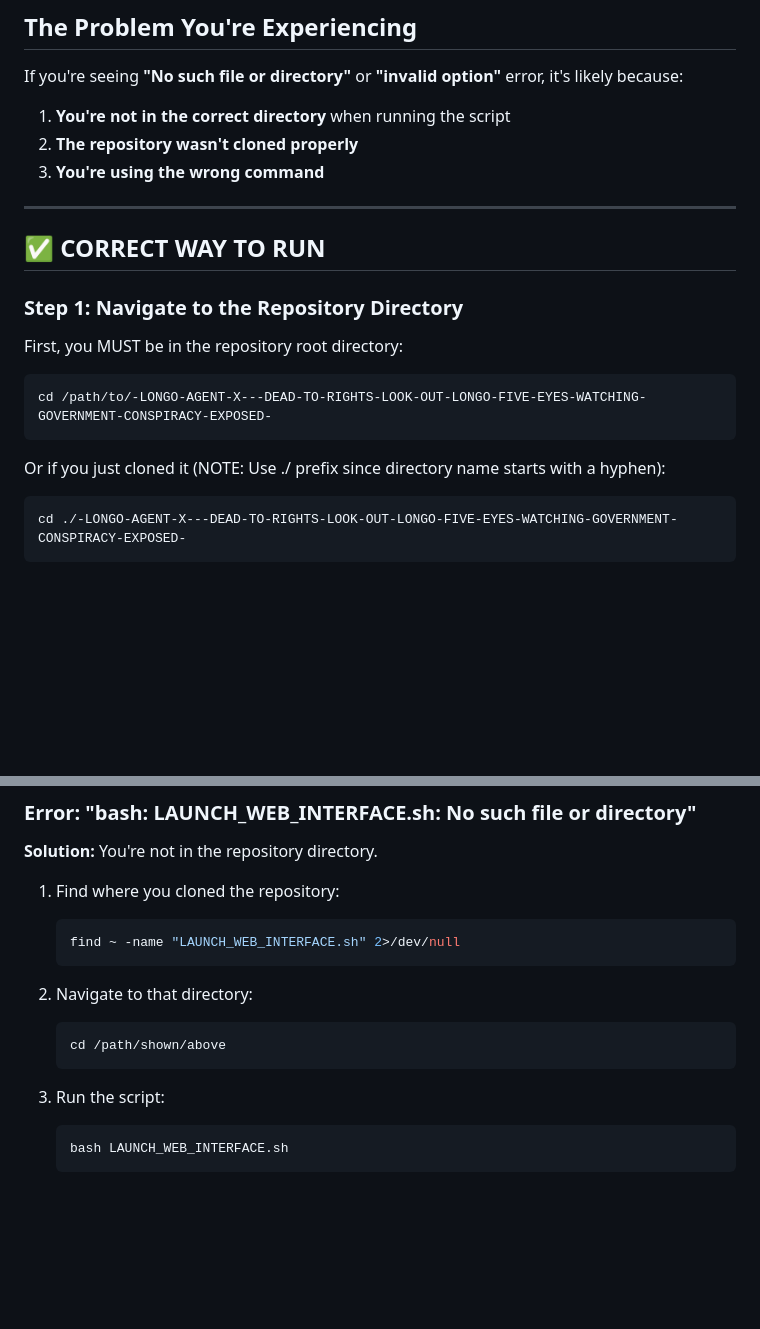
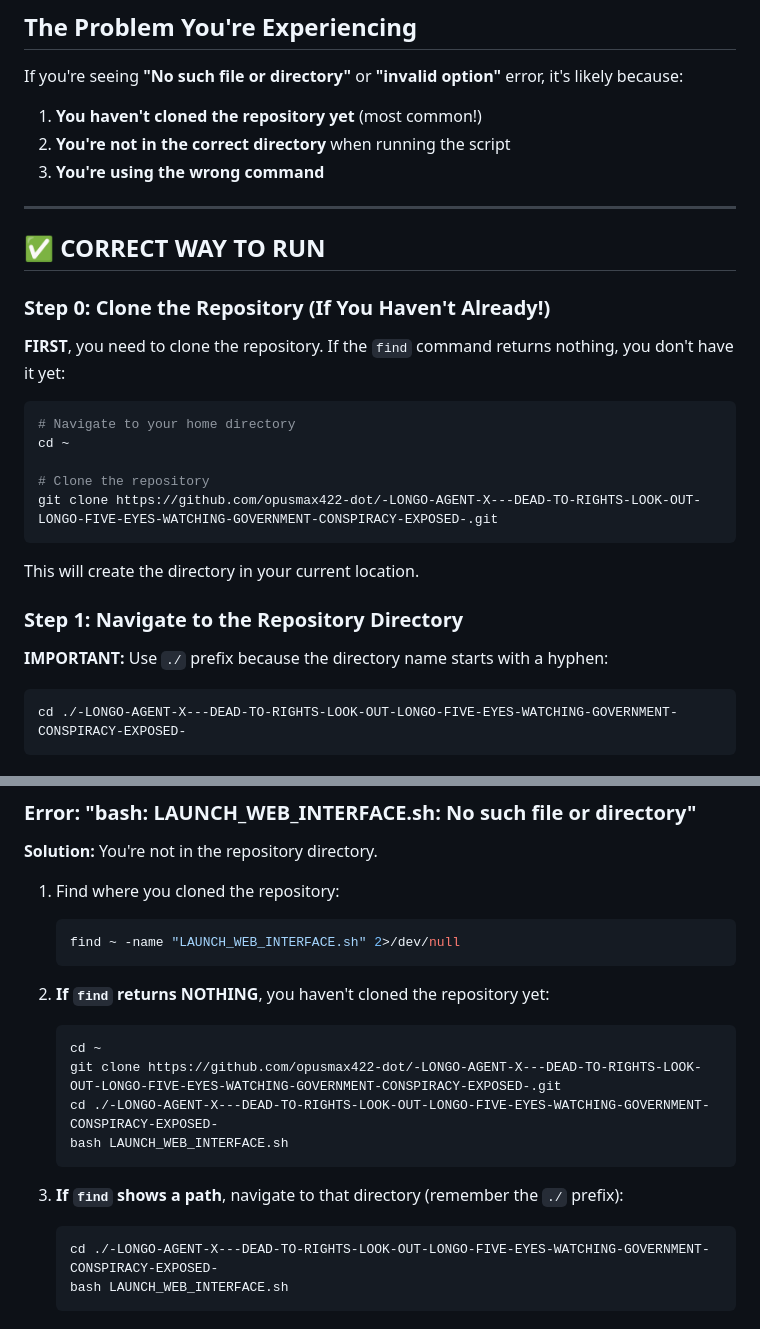
Before and after one commit to opusmax422-dot/-LONGO-AGENT-X---DEAD-TO-RIGHTS-LOOK-OUT-LONGO-FIVE-EYES-WATCHING-GOVERNMENT-CONSPIRACY-EXPOSED-, a Markdown page: QUICK_START_INSTRUCTIONS.md, 2 parts joined by grey strips. Rendered like a GitHub page; blank space fills up the shorter version.

````diff
--- a/QUICK_START_INSTRUCTIONS.md
+++ b/QUICK_START_INSTRUCTIONS.md
@@ -18,23 +18,32 @@ cd -LONGO-AGENT-X---DEAD-TO-RIGHTS-LOOK-OUT-LONGO-FIVE-EYES-WATCHING-GOVERNMENT-
 
 If you're seeing **"No such file or directory"** or **"invalid option"** error, it's likely because:
 
-1. **You're not in the correct directory** when running the script
-2. **The repository wasn't cloned properly**
+1. **You haven't cloned the repository yet** (most common!)
+2. **You're not in the correct directory** when running the script
 3. **You're using the wrong command**
 
 ---
 
 ## ✅ CORRECT WAY TO RUN
 
+### Step 0: Clone the Repository (If You Haven't Already!)
+
+**FIRST**, you need to clone the repository. If the `find` command returns nothing, you don't have it yet:
+
+```bash
+# Navigate to your home directory
+cd ~
+
+# Clone the repository
+git clone https://github.com/opusmax422-dot/-LONGO-AGENT-X---DEAD-TO-RIGHTS-LOOK-OUT-LONGO-FIVE-EYES-WATCHING-GOVERNMENT-CONSPIRACY-EXPOSED-.git
+```
+
+This will create the directory in your current location.
+
 ### Step 1: Navigate to the Repository Directory
 
-First, you MUST be in the repository root directory:
+**IMPORTANT:** Use `./` prefix because the directory name starts with a hyphen:
 
-```bash
-cd /path/to/-LONGO-AGENT-X---DEAD-TO-RIGHTS-LOOK-OUT-LONGO-FIVE-EYES-WATCHING-GOVERNMENT-CONSPIRACY-EXPOSED-
-```
-
-Or if you just cloned it (NOTE: Use ./ prefix since directory name starts with a hyphen):
 ```bash
 cd ./-LONGO-AGENT-X---DEAD-TO-RIGHTS-LOOK-OUT-LONGO-FIVE-EYES-WATCHING-GOVERNMENT-CONSPIRACY-EXPOSED-
 ```
@@ -96,13 +105,17 @@ LAUNCH_WEB_INTERFACE.sh  # May fail depending on PATH
    find ~ -name "LAUNCH_WEB_INTERFACE.sh" 2>/dev/null
    ```
 
-2. Navigate to that directory:
+2. **If `find` returns NOTHING**, you haven't cloned the repository yet:
    ```bash
-   cd /path/shown/above
+   cd ~
+   git clone https://github.com/opusmax422-dot/-LONGO-AGENT-X---DEAD-TO-RIGHTS-LOOK-OUT-LONGO-FIVE-EYES-WATCHING-GOVERNMENT-CONSPIRACY-EXPOSED-.git
+   cd ./-LONGO-AGENT-X---DEAD-TO-RIGHTS-LOOK-OUT-LONGO-FIVE-EYES-WATCHING-GOVERNMENT-CONSPIRACY-EXPOSED-
+   bash LAUNCH_WEB_INTERFACE.sh
    ```
 
-3. Run the script:
+3. **If `find` shows a path**, navigate to that directory (remember the `./` prefix):
    ```bash
+   cd ./-LONGO-AGENT-X---DEAD-TO-RIGHTS-LOOK-OUT-LONGO-FIVE-EYES-WATCHING-GOVERNMENT-CONSPIRACY-EXPOSED-
    bash LAUNCH_WEB_INTERFACE.sh
    ```
 
````
Also changed, not shown: README.md (+10 -3 lines).
